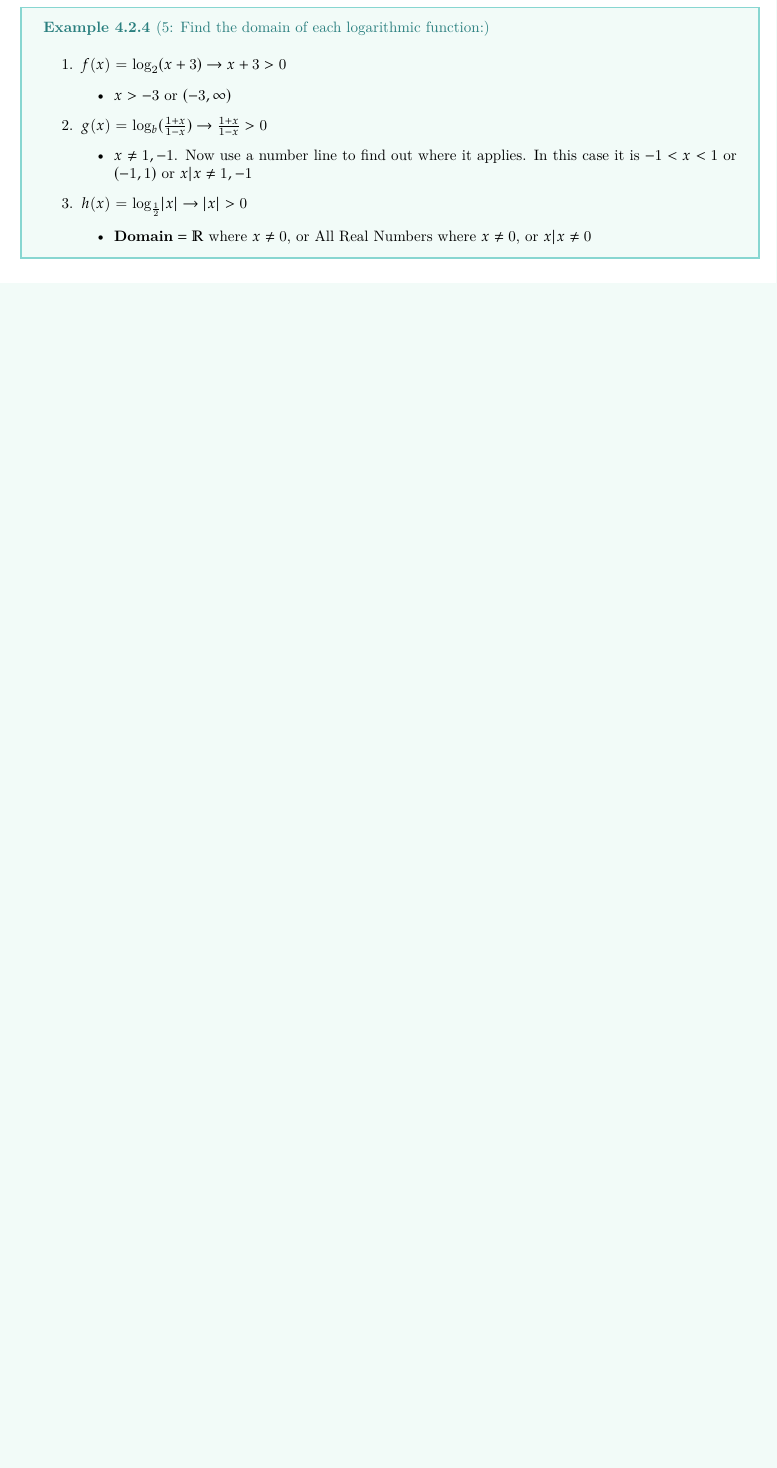
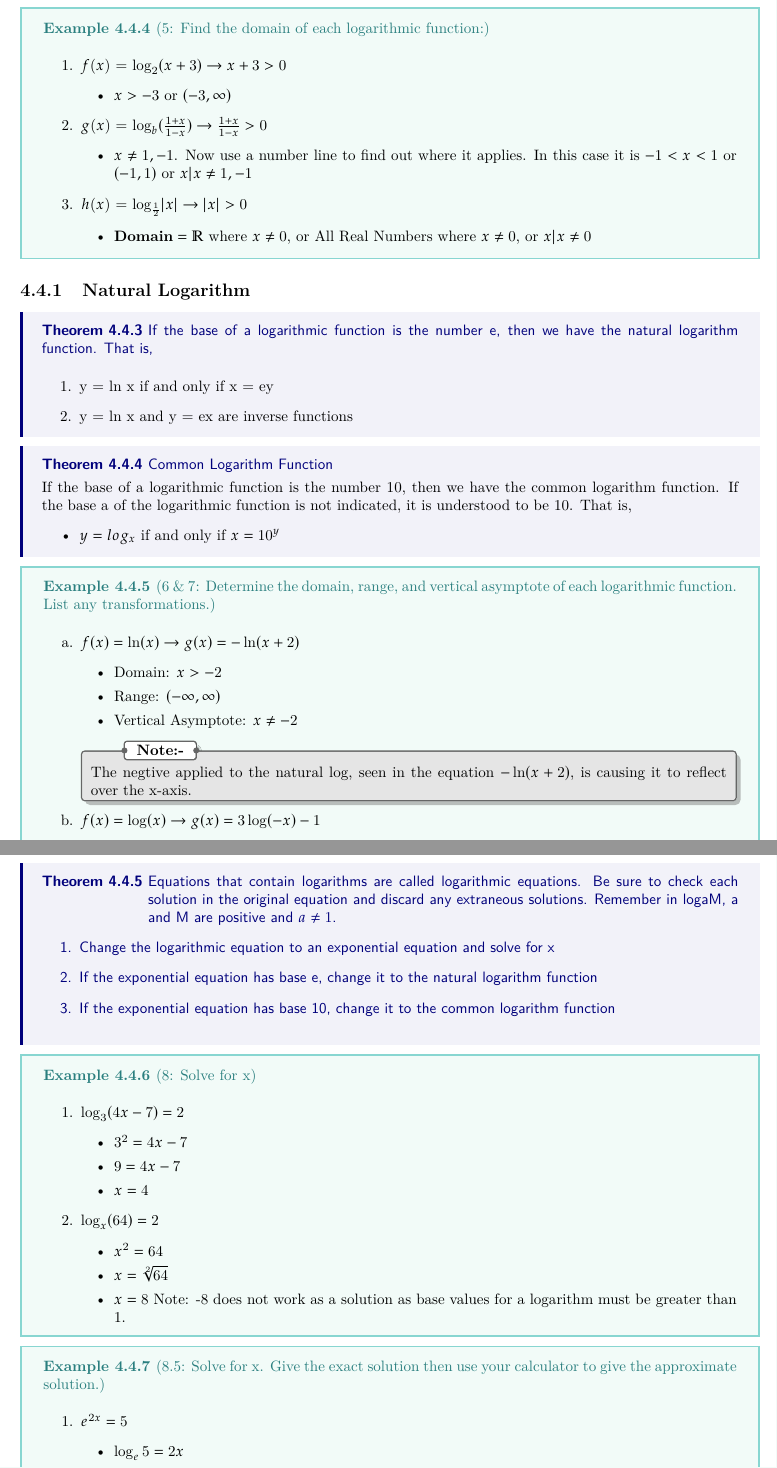
Before and after one commit to Yeet7/Notes, a LaTeX thesis (precalc.tex): part of page 12 of 14 before the commit and two parts of pages 12 and 13 of 15 after it, the two joined at a grey line, cut so that both start at the same text, the shorter picture padded with empty space. Compiled offline with pdfLaTeX.

Commit message:
Precalc Notes: 12/12

```diff
--- a/precalc.tex
+++ b/precalc.tex
@@ -255,3 +257,59 @@
 }
 
 
+\subsection{Natural Logarithm}
+\thm{If the base of a logarithmic function is the number e, then we have the natural logarithm function. That is,}{
+\begin{enumerate}
+	\item y = ln x if and only if x = ey
+	\item y = ln x and y = ex are inverse functions
+\end{enumerate}}
+\thm{Common Logarithm Function}{If the base of a logarithmic function is the number 10, then we have the common logarithm function. If the base a of the logarithmic function is not indicated, it is understood to be 10. That is,
+\begin{itemize}
+	\item $y=log_{x}$ if and only if $x=10^y$
+\end{itemize}}
+
+\ex{6 \& 7: Determine the domain, range, and vertical asymptote of each logarithmic function. List any transformations.}{
+	\begin{enumerate}
+		\item [a.] $f(x) = \ln(x) \rightarrow g(x) = -\ln(x+2)$
+		\begin{itemize}
+			\item Domain: $x>-2$
+			\item Range: $(-\infty,\infty)$
+			\item Vertical Asymptote: $x\neq-2$
+		\end{itemize}
+		\nt{The negtive applied to the natural log, seen in the equation $-\ln(x+2)$, is causing it to reflect over the x-axis.}
+		\item [b.] $f(x) = \log(x) \rightarrow g(x) = 3\log(-x)-1$
+	\end{enumerate}
+}
+\thm{Equations that contain logarithms are called logarithmic equations. Be sure to check each solution in the original equation and discard any extraneous solutions. Remember in logaM, a and M are positive and $a\neq 1$.
+\begin{enumerate}
+	\item Change the logarithmic equation to an exponential equation and solve for x
+	\item If the exponential equation has base e, change it to the natural logarithm function
+	\item If the exponential equation has base 10, change it to the common logarithm function
+\end{enumerate}}
+
+\ex{8: Solve for x}{
+	\begin{enumerate}
+		\item $\log_{3}(4x-7)=2$
+		\begin{itemize}
+			\item $3^{2}=4x-7$
+			\item $9=4x-7$
+			\item $x=4$
+		\end{itemize}
+		\item $\log_{x}(64)=2$
+		\begin{itemize}
+			\item $x^{2}=64$
+			\item $x=\sqrt[2]{64}$
+			\item $x=8$ Note: -8 does not work as a solution as base values for a logarithm must be greater than 1.
+		\end{itemize}
+	\end{enumerate}
+}
+
+\ex{8.5: Solve for x. Give the exact solution then use your calculator to give the approximate solution.}{
+	\begin{enumerate}
+		\item $e^{2x}=5$
+		\begin{itemize}
+			\item $\log_{e}5=2x$
+			\item $\ln5=2x$
+			\item $\frac{\ln5}{2} = x$
+		\end{itemize}
+	\end{enumerate}
```
Also changed, not shown: Labs/Lab 12.tex (renamed from Lab Template.tex, +7 -24 lines), Labs/Template.tex (added, +48 -0 lines), Lab Template.pdf (deleted), Labs/Lab 12.pdf (added), Labs/Template.pdf (added), precalc.pdf, precalc.tex (17 more changed lines), 1 other file.
